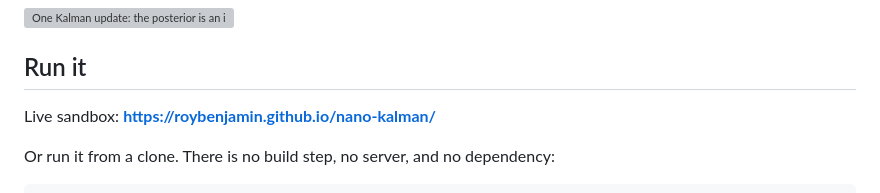
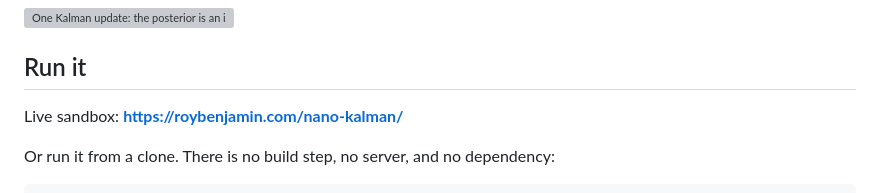
Before and after one commit to RoyBenjamin/nano-kalman, a Markdown page: README.md, the part around the change. Drawn GitHub-style; grey boxes are pictures that could not be loaded.

Commit message:
README: canonical Pages URL (custom domain)
Co-Authored-By: Claude <noreply@anthropic.com>

```diff
--- a/README.md
+++ b/README.md
@@ -6,7 +6,7 @@ A Kalman filter from scratch, tracking a noisy ball in the browser. The filter i
 
 ## Run it
 
-Live sandbox: **https://roybenjamin.github.io/nano-kalman/**
+Live sandbox: **https://roybenjamin.com/nano-kalman/**
 
 Or run it from a clone. There is no build step, no server, and no dependency:
 
```
